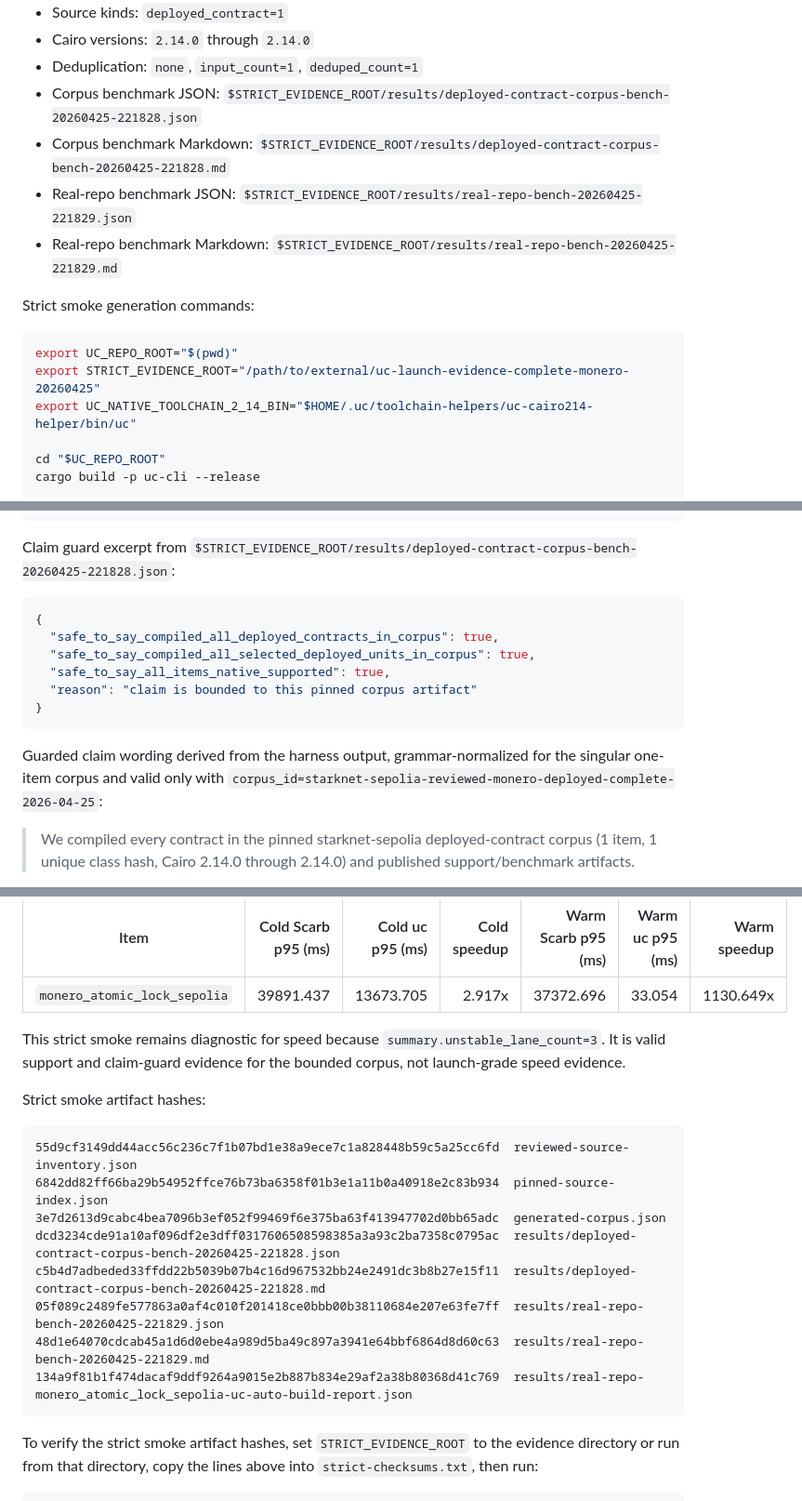
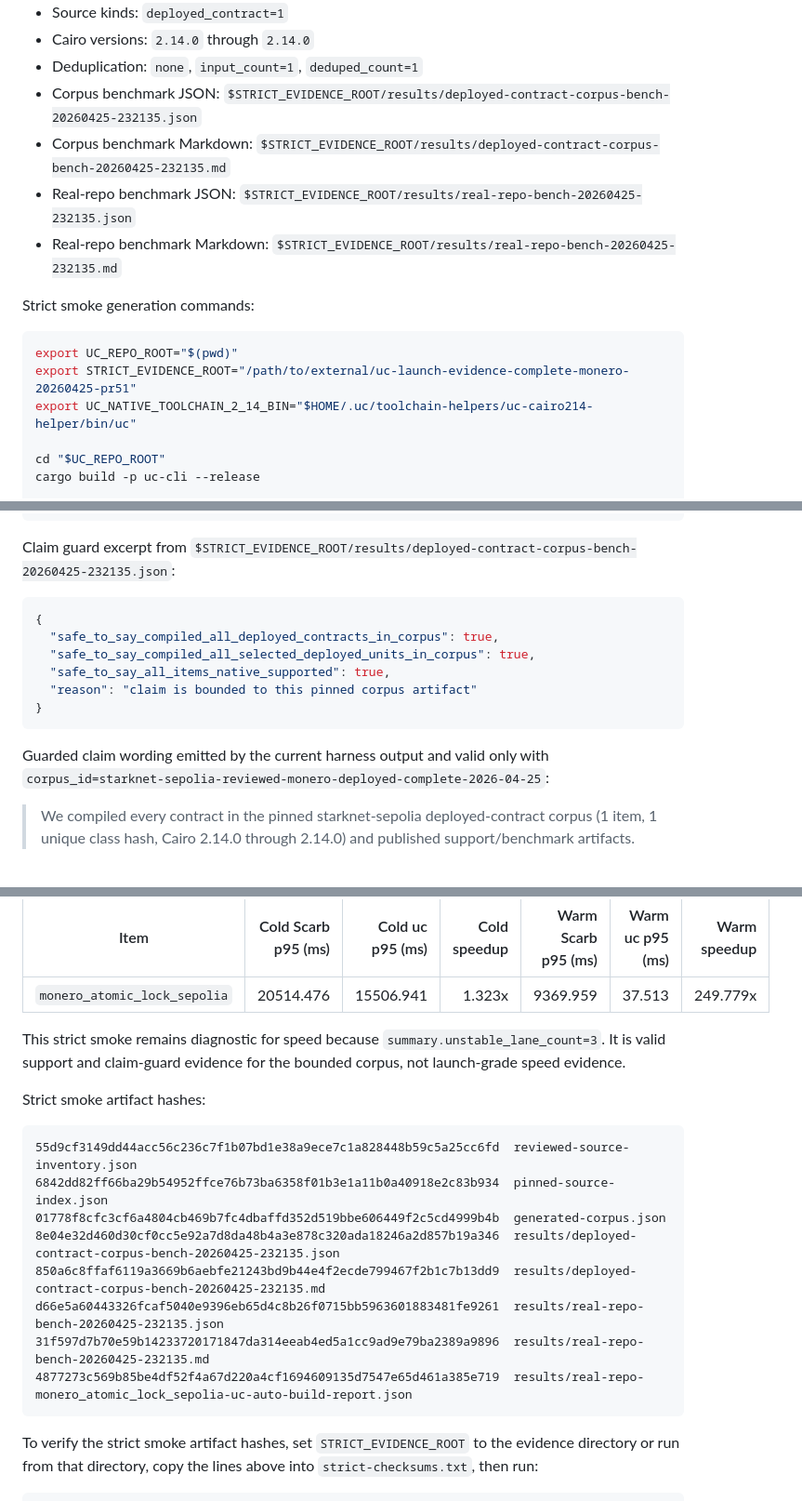
Before and after one commit to omarespejel/uc, a Markdown page: docs/LAUNCH_EVIDENCE_2026-04-25.md, 3 parts joined by grey strips. Shown at 93% size. Drawn GitHub-style.

Commit message:
Refresh strict monero evidence artifact

````diff
--- a/docs/LAUNCH_EVIDENCE_2026-04-25.md
+++ b/docs/LAUNCH_EVIDENCE_2026-04-25.md
@@ -29,16 +29,16 @@ without implying a complete Starknet Sepolia or mainnet universe snapshot.
 - Source kinds: `deployed_contract=1`
 - Cairo versions: `2.14.0` through `2.14.0`
 - Deduplication: `none`, `input_count=1`, `deduped_count=1`
-- Corpus benchmark JSON: `$STRICT_EVIDENCE_ROOT/results/deployed-contract-corpus-bench-20260425-221828.json`
-- Corpus benchmark Markdown: `$STRICT_EVIDENCE_ROOT/results/deployed-contract-corpus-bench-20260425-221828.md`
-- Real-repo benchmark JSON: `$STRICT_EVIDENCE_ROOT/results/real-repo-bench-20260425-221829.json`
-- Real-repo benchmark Markdown: `$STRICT_EVIDENCE_ROOT/results/real-repo-bench-20260425-221829.md`
+- Corpus benchmark JSON: `$STRICT_EVIDENCE_ROOT/results/deployed-contract-corpus-bench-20260425-232135.json`
+- Corpus benchmark Markdown: `$STRICT_EVIDENCE_ROOT/results/deployed-contract-corpus-bench-20260425-232135.md`
+- Real-repo benchmark JSON: `$STRICT_EVIDENCE_ROOT/results/real-repo-bench-20260425-232135.json`
+- Real-repo benchmark Markdown: `$STRICT_EVIDENCE_ROOT/results/real-repo-bench-20260425-232135.md`
 
 Strict smoke generation commands:
 
 ```bash
 export UC_REPO_ROOT="$(pwd)"
-export STRICT_EVIDENCE_ROOT="/path/to/external/uc-launch-evidence-complete-monero-20260425"
+export STRICT_EVIDENCE_ROOT="/path/to/external/uc-launch-evidence-complete-monero-20260425-pr51"
 export UC_NATIVE_TOOLCHAIN_2_14_BIN="$HOME/.uc/toolchain-helpers/uc-cairo214-helper/bin/uc"
 
 cd "$UC_REPO_ROOT"
@@ -62,7 +62,7 @@ cargo build -p uc-cli --release
 ```
 
 Claim guard excerpt from
-`$STRICT_EVIDENCE_ROOT/results/deployed-contract-corpus-bench-20260425-221828.json`:
+`$STRICT_EVIDENCE_ROOT/results/deployed-contract-corpus-bench-20260425-232135.json`:
 
 ```json
 {
@@ -73,8 +73,7 @@ Claim guard excerpt from
 }
 ```
 
-Guarded claim wording derived from the harness output, grammar-normalized for
-the singular one-item corpus and valid only with
+Guarded claim wording emitted by the current harness output and valid only with
 `corpus_id=starknet-sepolia-reviewed-monero-deployed-complete-2026-04-25`:
 
 > We compiled every contract in the pinned starknet-sepolia deployed-contract corpus (1 item, 1 unique class hash, Cairo 2.14.0 through 2.14.0) and published support/benchmark artifacts.
@@ -103,7 +102,7 @@ Lane and conditions for this strict smoke:
 
 | Item | Cold Scarb p95 (ms) | Cold uc p95 (ms) | Cold speedup | Warm Scarb p95 (ms) | Warm uc p95 (ms) | Warm speedup |
 |---|---:|---:|---:|---:|---:|---:|
-| `monero_atomic_lock_sepolia` | 39891.437 | 13673.705 | 2.917x | 37372.696 | 33.054 | 1130.649x |
+| `monero_atomic_lock_sepolia` | 20514.476 | 15506.941 | 1.323x | 9369.959 | 37.513 | 249.779x |
 
 This strict smoke remains diagnostic for speed because
 `summary.unstable_lane_count=3`. It is valid support and claim-guard evidence
@@ -114,12 +113,12 @@ Strict smoke artifact hashes:
 ```text
 55d9cf3149dd44acc56c236c7f1b07bd1e38a9ece7c1a828448b59c5a25cc6fd  reviewed-source-inventory.json
 6842dd82ff66ba29b54952ffce76b73ba6358f01b3e1a11b0a40918e2c83b934  pinned-source-index.json
-3e7d2613d9cabc4bea7096b3ef052f99469f6e375ba63f413947702d0bb65adc  generated-corpus.json
-dcd3234cde91a10af096df2e3dff0317606508598385a3a93c2ba7358c0795ac  results/deployed-contract-corpus-bench-20260425-221828.json
-c5b4d7adbeded33ffdd22b5039b07b4c16d967532bb24e2491dc3b8b27e15f11  results/deployed-contract-corpus-bench-20260425-221828.md
-05f089c2489fe577863a0af4c010f201418ce0bbb00b38110684e207e63fe7ff  results/real-repo-bench-20260425-221829.json
-48d1e64070cdcab45a1d6d0ebe4a989d5ba49c897a3941e64bbf6864d8d60c63  results/real-repo-bench-20260425-221829.md
-134a9f81b1f474dacaf9ddf9264a9015e2b887b834e29af2a38b80368d41c769  results/real-repo-monero_atomic_lock_sepolia-uc-auto-build-report.json
+01778f8cfc3cf6a4804cb469b7fc4dbaffd352d519bbe606449f2c5cd4999b4b  generated-corpus.json
+8e04e32d460d30cf0cc5e92a7d8da48b4a3e878c320ada18246a2d857b19a346  results/deployed-contract-corpus-bench-20260425-232135.json
+850a6c8ffaf6119a3669b6aebfe21243bd9b44e4f2ecde799467f2b1c7b13dd9  results/deployed-contract-corpus-bench-20260425-232135.md
+d66e5a60443326fcaf5040e9396eb65d4c8b26f0715bb5963601883481fe9261  results/real-repo-bench-20260425-232135.json
+31f597d7b70e59b14233720171847da314eeab4ed5a1cc9ad9e79ba2389a9896  results/real-repo-bench-20260425-232135.md
+4877273c569b85be4df52f4a67d220a4cf1694609135d7547e65d461a385e719  results/real-repo-monero_atomic_lock_sepolia-uc-auto-build-report.json
 ```
 
 To verify the strict smoke artifact hashes, set `STRICT_EVIDENCE_ROOT` to the
````
Also changed, not shown: other parts of docs/LAUNCH_EVIDENCE_2026-04-25.md (+1 -1 lines).
